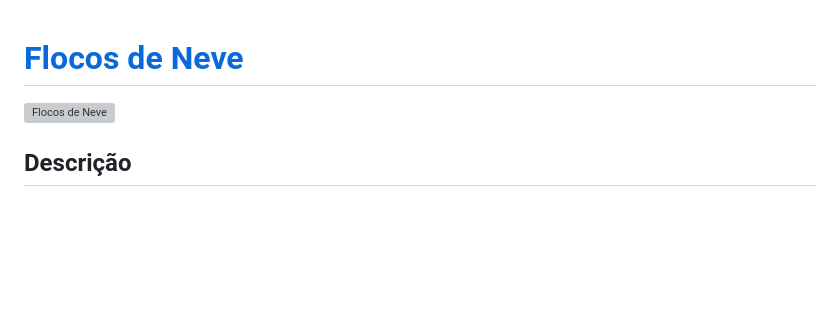
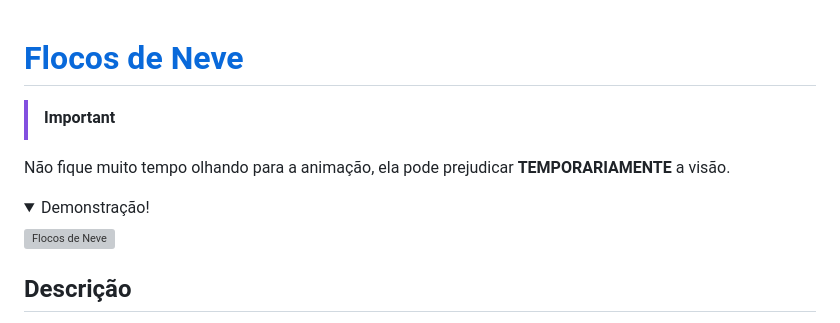
Before and after one commit to Ninja1375/Flocos-de-Neve, a Markdown page: README.md, the part around one of its changes. Drawn GitHub-style; folded sections open; blank space fills up the shorter version; grey boxes are pictures that could not be loaded.

```diff
--- a/README.md
+++ b/README.md
@@ -1,4 +1,10 @@
 # [Flocos de Neve](https://ninja1375.github.io/Flocos-de-Neve/)
+
+>[!IMPORTANT]
+Não fique muito tempo olhando para a animação, ela pode prejudicar **TEMPORARIAMENTE** a visão.
+
+<details>
+    <summary>Demonstração!</summary>
 
 ![Flocos de Neve ](https://github.com/user-attachments/assets/2f107142-fbef-47a5-93dc-14dd3d7667ac)
 
```
Also changed, not shown: other parts of README.md (+1 -0 lines).
